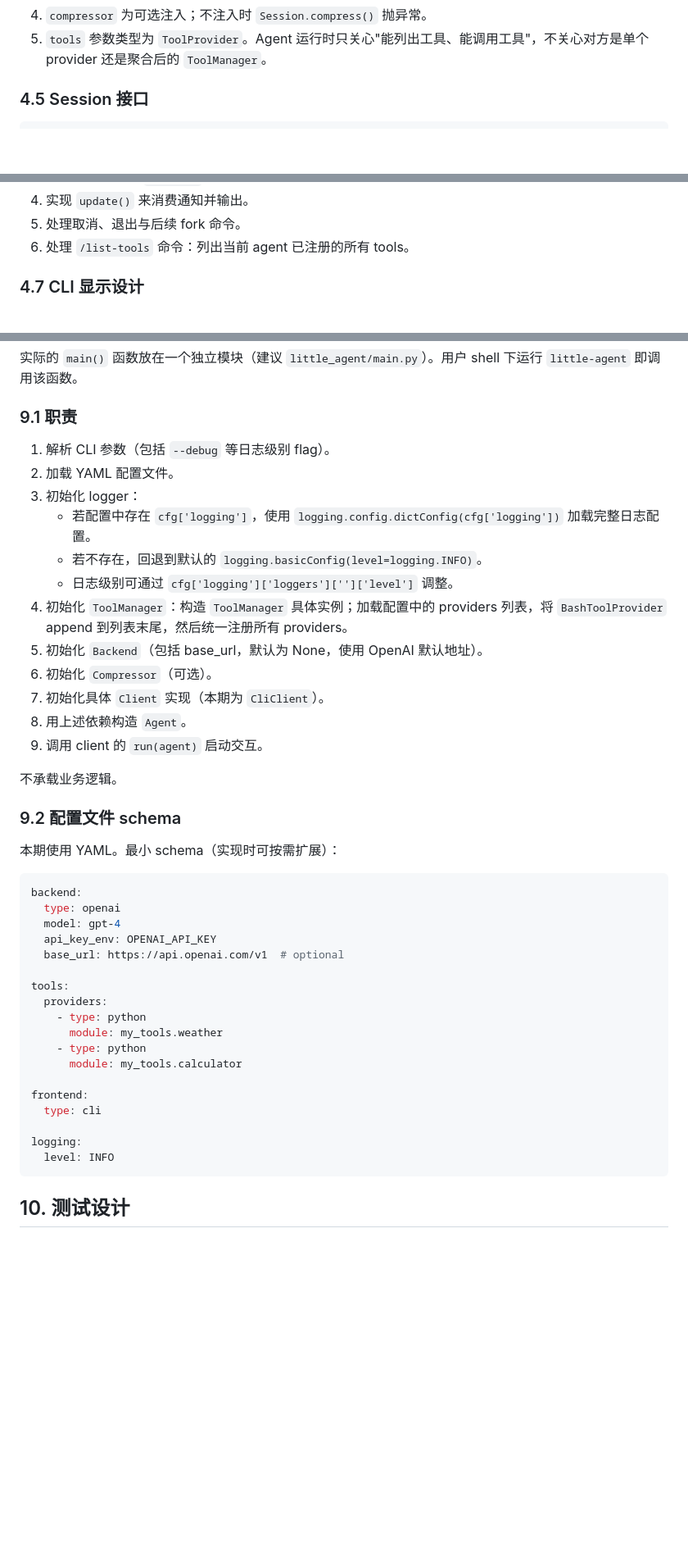
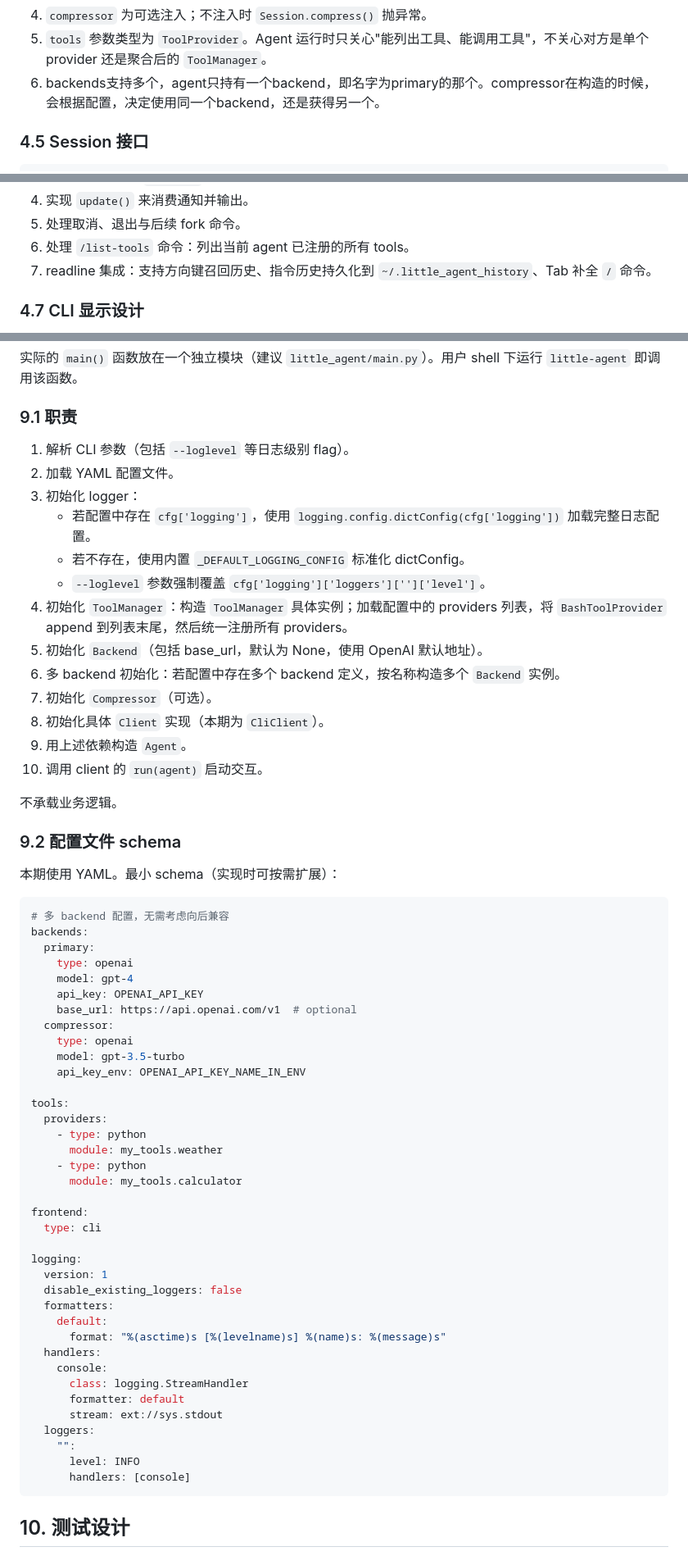
Before and after one commit to shell909090/ai, a Markdown page: little-agent/docs/design.md, 3 parts joined by grey strips. Shown at 82% size. Rendered like a GitHub page; blank space fills up the shorter version.

Commit message:
update req and design for a bunch of problem

````diff
--- a/little-agent/docs/design.md
+++ b/little-agent/docs/design.md
@@ -182,6 +182,7 @@ class Agent(Protocol):
 3. 如需不同 client，应创建不同 agent 实例。
 4. `compressor` 为可选注入；不注入时 `Session.compress()` 抛异常。
 5. `tools` 参数类型为 `ToolProvider`。Agent 运行时只关心"能列出工具、能调用工具"，不关心对方是单个 provider 还是聚合后的 `ToolManager`。
+6. backends支持多个，agent只持有一个backend，即名字为primary的那个。compressor在构造的时候，会根据配置，决定使用同一个backend，还是获得另一个。
 
 ### 4.5 Session 接口
 
@@ -228,6 +229,7 @@ class Session(Protocol):
 4. 实现 `update()` 来消费通知并输出。
 5. 处理取消、退出与后续 fork 命令。
 6. 处理 `/list-tools` 命令：列出当前 agent 已注册的所有 tools。
+7. readline 集成：支持方向键召回历史、指令历史持久化到 `~/.little_agent_history`、Tab 补全 `/` 命令。
 
 ### 4.7 CLI 显示设计
 
@@ -609,18 +641,19 @@ little-agent = "little_agent.main:main"
 
 ### 9.1 职责
 
-1. 解析 CLI 参数（包括 `--debug` 等日志级别 flag）。
+1. 解析 CLI 参数（包括 `--loglevel` 等日志级别 flag）。
 2. 加载 YAML 配置文件。
 3. 初始化 logger：
    - 若配置中存在 `cfg['logging']`，使用 `logging.config.dictConfig(cfg['logging'])` 加载完整日志配置。
-   - 若不存在，回退到默认的 `logging.basicConfig(level=logging.INFO)`。
-   - 日志级别可通过 `cfg['logging']['loggers']['']['level']` 调整。
+   - 若不存在，使用内置 `_DEFAULT_LOGGING_CONFIG` 标准化 dictConfig。
+   - `--loglevel` 参数强制覆盖 `cfg['logging']['loggers']['']['level']`。
 4. 初始化 `ToolManager`：构造 `ToolManager` 具体实例；加载配置中的 providers 列表，将 `BashToolProvider` append 到列表末尾，然后统一注册所有 providers。
 5. 初始化 `Backend`（包括 base_url，默认为 None，使用 OpenAI 默认地址）。
-6. 初始化 `Compressor`（可选）。
-7. 初始化具体 `Client` 实现（本期为 `CliClient`）。
-8. 用上述依赖构造 `Agent`。
-9. 调用 client 的 `run(agent)` 启动交互。
+6. 多 backend 初始化：若配置中存在多个 backend 定义，按名称构造多个 `Backend` 实例。
+7. 初始化 `Compressor`（可选）。
+8. 初始化具体 `Client` 实现（本期为 `CliClient`）。
+9. 用上述依赖构造 `Agent`。
+10. 调用 client 的 `run(agent)` 启动交互。
 
 不承载业务逻辑。
 
@@ -629,11 +662,17 @@ little-agent = "little_agent.main:main"
 本期使用 YAML。最小 schema（实现时可按需扩展）：
 
 ```yaml
-backend:
-  type: openai
-  model: gpt-4
-  api_key_env: OPENAI_API_KEY
-  base_url: https://api.openai.com/v1  # optional
+# 多 backend 配置，无需考虑向后兼容
+backends:
+  primary:
+    type: openai
+    model: gpt-4
+    api_key: OPENAI_API_KEY
+    base_url: https://api.openai.com/v1  # optional
+  compressor:
+    type: openai
+    model: gpt-3.5-turbo
+    api_key_env: OPENAI_API_KEY_NAME_IN_ENV
 
 tools:
   providers:
@@ -646,7 +685,20 @@ frontend:
   type: cli
 
 logging:
-  level: INFO
+  version: 1
+  disable_existing_loggers: false
+  formatters:
+    default:
+      format: "%(asctime)s [%(levelname)s] %(name)s: %(message)s"
+  handlers:
+    console:
+      class: logging.StreamHandler
+      formatter: default
+      stream: ext://sys.stdout
+  loggers:
+    "":
+      level: INFO
+      handlers: [console]
 ```
 
 ## 10. 测试设计
````
Also changed, not shown: other parts of little-agent/docs/design.md (+31 -1 lines), little-agent/docs/req.md (+21 -16 lines).
